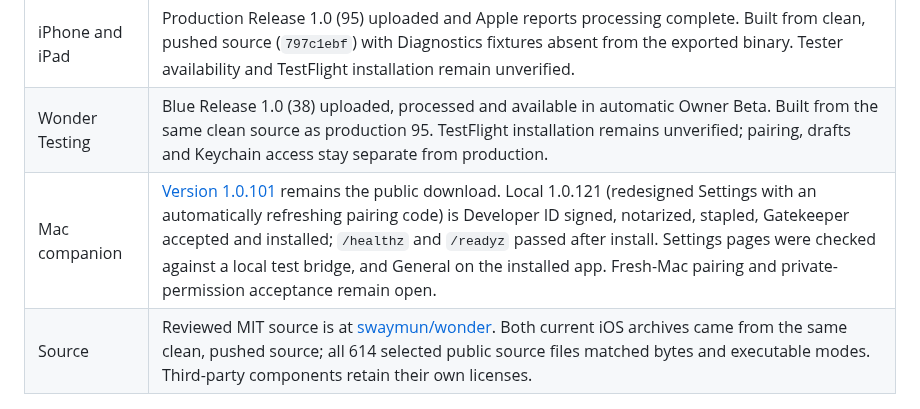
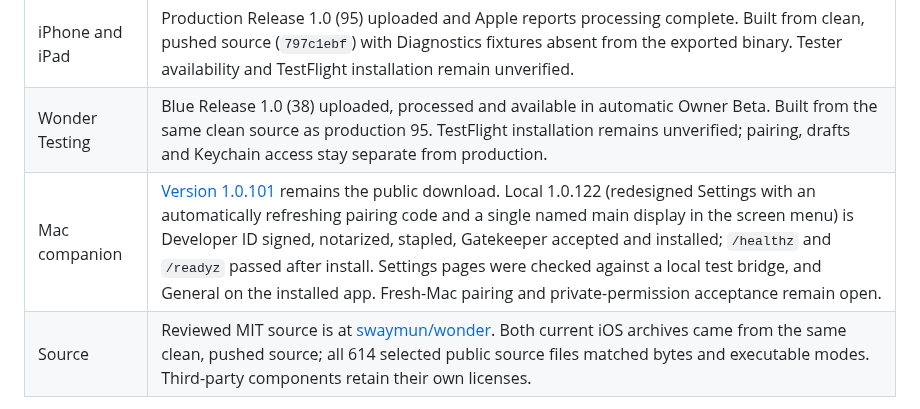
Before and after one commit to swaymun/wonder, a Markdown page: BETA_STATUS.md, the part around the change. GitHub-like rendering.

Commit message:
Record Mac 1.0.122
Co-Authored-By: Claude Opus 5.5 <noreply@anthropic.com>

```diff
--- a/BETA_STATUS.md
+++ b/BETA_STATUS.md
@@ -19,7 +19,7 @@ Keep the Mac awake and online while using it remotely.
 | --- | --- |
 | iPhone and iPad | Production Release 1.0 (95) uploaded and Apple reports processing complete. Built from clean, pushed source (`797c1ebf`) with Diagnostics fixtures absent from the exported binary. Tester availability and TestFlight installation remain unverified. |
 | Wonder Testing | Blue Release 1.0 (38) uploaded, processed and available in automatic Owner Beta. Built from the same clean source as production 95. TestFlight installation remains unverified; pairing, drafts and Keychain access stay separate from production. |
-| Mac companion | [Version 1.0.101](https://github.com/swaymun/wonder/releases/tag/mac-v1.0.101-beta.1) remains the public download. Local 1.0.121 (redesigned Settings with an automatically refreshing pairing code) is Developer ID signed, notarized, stapled, Gatekeeper accepted and installed; `/healthz` and `/readyz` passed after install. Settings pages were checked against a local test bridge, and General on the installed app. Fresh-Mac pairing and private-permission acceptance remain open. |
+| Mac companion | [Version 1.0.101](https://github.com/swaymun/wonder/releases/tag/mac-v1.0.101-beta.1) remains the public download. Local 1.0.122 (redesigned Settings with an automatically refreshing pairing code and a single named main display in the screen menu) is Developer ID signed, notarized, stapled, Gatekeeper accepted and installed; `/healthz` and `/readyz` passed after install. Settings pages were checked against a local test bridge, and General on the installed app. Fresh-Mac pairing and private-permission acceptance remain open. |
 | Source | Reviewed MIT source is at [swaymun/wonder](https://github.com/swaymun/wonder). Both current iOS archives came from the same clean, pushed source; all 614 selected public source files matched bytes and executable modes. Third-party components retain their own licenses. |
 
 Testing 37, production 94 and Mac 1.0.119 add new Claude chats started in Wonder to the Claude desktop app, deliver messages sent from Wonder to a Claude session started on the Mac (a leftover task notice no longer ends the turn early) and hold them while that chat is open in Claude on the Mac; Send now closes the idle desktop chat first, list Claude agent tasks (including
```
